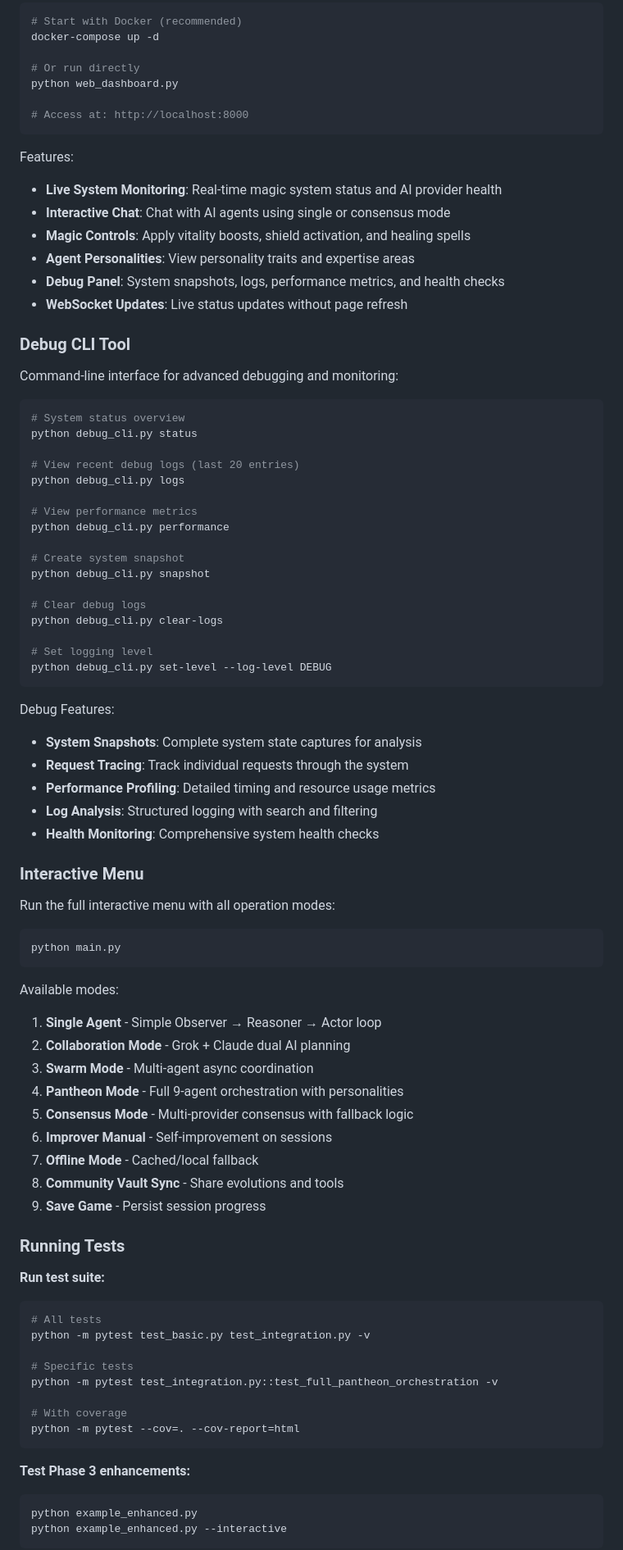
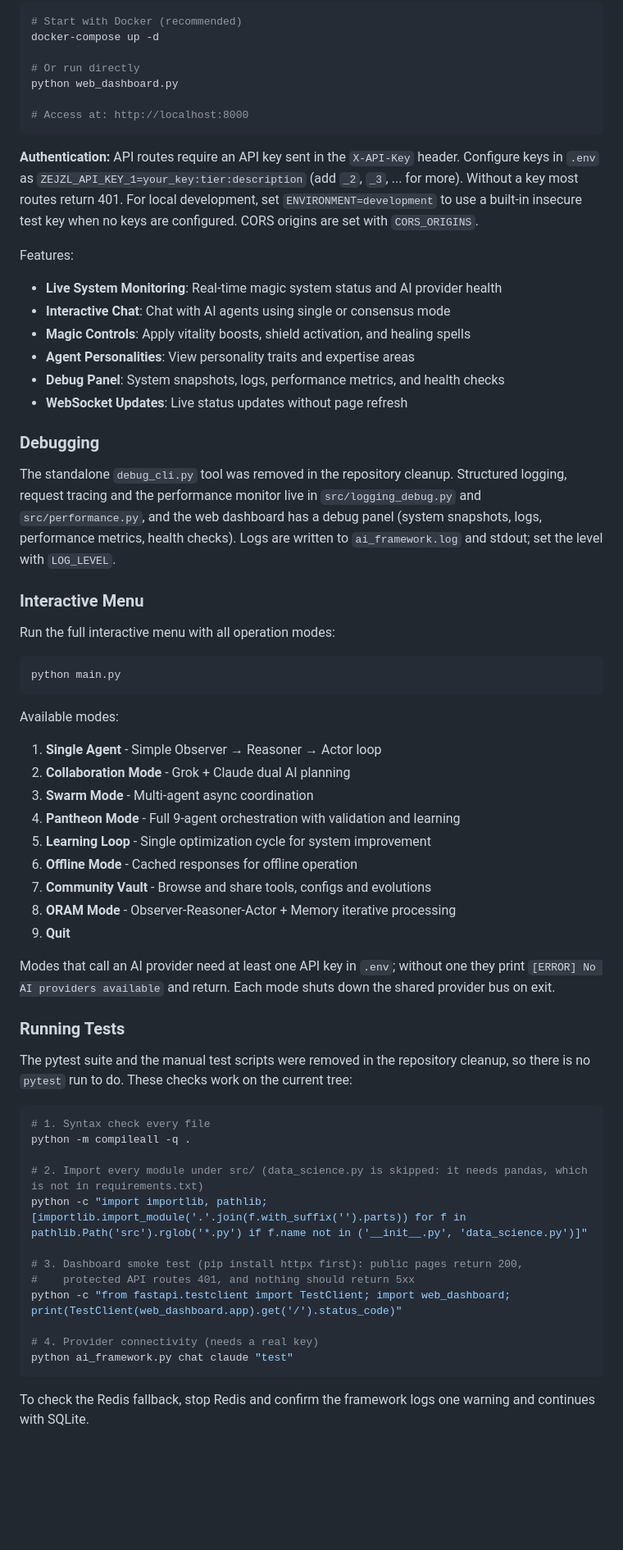
Before and after one commit to zejzl/zejzlAI, a Markdown page: readme.md, the part around one of its changes. Shown at 82% size. GitHub-like rendering; blank space fills up the shorter version.

````diff
--- a/readme.md
+++ b/readme.md
@@ -237,6 +237,11 @@ python web_dashboard.py
 # Access at: http://localhost:8000
 ```
 
+**Authentication:** API routes require an API key sent in the `X-API-Key` header. Configure keys in `.env` as
+`ZEJZL_API_KEY_1=your_key:tier:description` (add `_2`, `_3`, ... for more). Without a key most routes return 401.
+For local development, set `ENVIRONMENT=development` to use a built-in insecure test key when no keys are configured.
+CORS origins are set with `CORS_ORIGINS`.
+
 Features:
 - **Live System Monitoring**: Real-time magic system status and AI provider health
 - **Interactive Chat**: Chat with AI agents using single or consensus mode
@@ -245,36 +250,12 @@ Features:
 - **Debug Panel**: System snapshots, logs, performance metrics, and health checks
 - **WebSocket Updates**: Live status updates without page refresh
 
-### Debug CLI Tool
+### Debugging
 
-Command-line interface for advanced debugging and monitoring:
-
-```bash
-# System status overview
-python debug_cli.py status
-
-# View recent debug logs (last 20 entries)
-python debug_cli.py logs
-
-# View performance metrics
-python debug_cli.py performance
-
-# Create system snapshot
-python debug_cli.py snapshot
-
-# Clear debug logs
-python debug_cli.py clear-logs
-
-# Set logging level
-python debug_cli.py set-level --log-level DEBUG
-```
-
-Debug Features:
-- **System Snapshots**: Complete system state captures for analysis
-- **Request Tracing**: Track individual requests through the system
-- **Performance Profiling**: Detailed timing and resource usage metrics
-- **Log Analysis**: Structured logging with search and filtering
-- **Health Monitoring**: Comprehensive system health checks
+The standalone `debug_cli.py` tool was removed in the repository cleanup. Structured logging, request tracing and the
+performance monitor live in `src/logging_debug.py` and `src/performance.py`, and the web dashboard has a debug panel
+(system snapshots, logs, performance metrics, health checks). Logs are written to `ai_framework.log` and stdout;
+set the level with `LOG_LEVEL`.
 
 ### Interactive Menu
 
@@ -288,30 +269,35 @@ Available modes:
 1. **Single Agent** - Simple Observer → Reasoner → Actor loop
 2. **Collaboration Mode** - Grok + Claude dual AI planning
 3. **Swarm Mode** - Multi-agent async coordination
-4. **Pantheon Mode** - Full 9-agent orchestration with personalities
-5. **Consensus Mode** - Multi-provider consensus with fallback logic
-6. **Improver Manual** - Self-improvement on sessions
-7. **Offline Mode** - Cached/local fallback
-8. **Community Vault Sync** - Share evolutions and tools
-9. **Save Game** - Persist session progress
+4. **Pantheon Mode** - Full 9-agent orchestration with validation and learning
+5. **Learning Loop** - Single optimization cycle for system improvement
+6. **Offline Mode** - Cached responses for offline operation
+7. **Community Vault** - Browse and share tools, configs and evolutions
+8. **ORAM Mode** - Observer-Reasoner-Actor + Memory iterative processing
+9. **Quit**
+
+Modes that call an AI provider need at least one API key in `.env`; without one they print
+`[ERROR] No AI providers available` and return. Each mode shuts down the shared provider bus on exit.
 
 ### Running Tests
 
-**Run test suite:**
+The pytest suite and the manual test scripts were removed in the repository cleanup, so there is no `pytest` run to do.
+These checks work on the current tree:
+
 ```bash
-# All tests
-python -m pytest test_basic.py test_integration.py -v
+# 1. Syntax check every file
+python -m compileall -q .
 
-# Specific tests
-python -m pytest test_integration.py::test_full_pantheon_orchestration -v
+# 2. Import every module under src/ (data_science.py is skipped: it needs pandas, which is not in requirements.txt)
+python -c "import importlib, pathlib; [importlib.import_module('.'.join(f.with_suffix('').parts)) for f in pathlib.Path('src').rglob('*.py') if f.name not in ('__init__.py', 'data_science.py')]"
 
-# With coverage
-python -m pytest --cov=. --cov-report=html
+# 3. Dashboard smoke test (pip install httpx first): public pages return 200,
+#    protected API routes 401, and nothing should return 5xx
+python -c "from fastapi.testclient import TestClient; import web_dashboard; print(TestClient(web_dashboard.app).get('/').status_code)"
+
+# 4. Provider connectivity (needs a real key)
+python ai_framework.py chat claude "test"
 ```
 
-**Test Phase 3 enhancements:**
-```bash
-python example_enhanced.py
-python example_enhanced.py --interactive
-```
+To check the Redis fallback, stop Redis and confirm the framework logs one warning and continues with SQLite.
 
````
Also changed, not shown: other parts of readme.md (+55 -109 lines).
